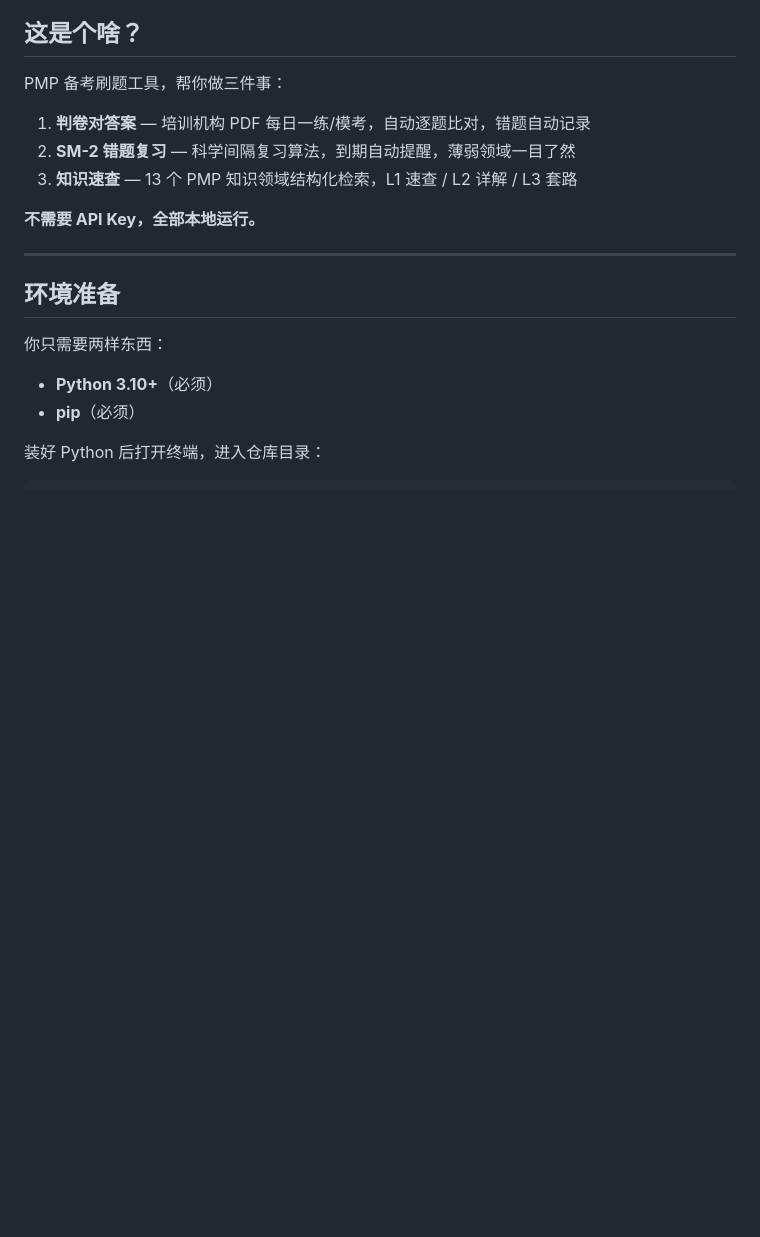
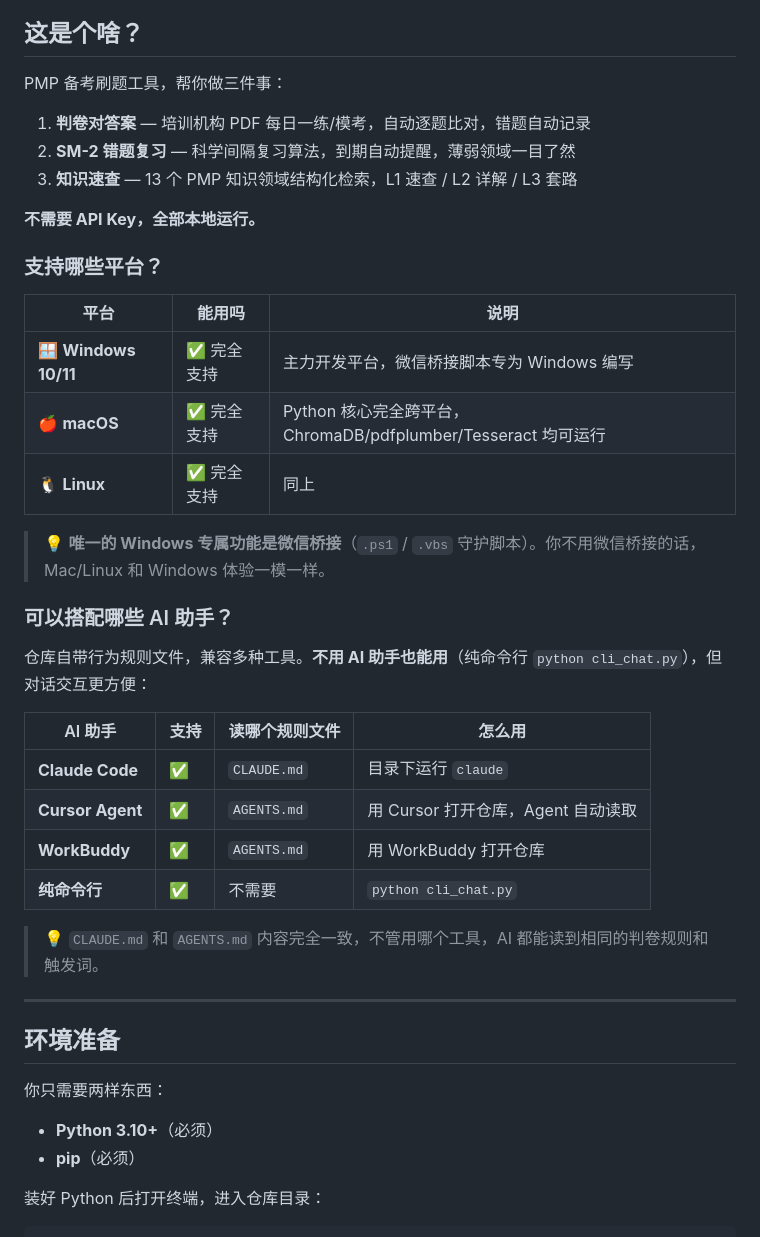
Before and after one commit to Lucile-ya/pmp-athena, a Markdown page: QUICKSTART.md, the part around the change. Drawn GitHub-style; blank space fills up the shorter version.

```diff
--- a/QUICKSTART.md
+++ b/QUICKSTART.md
@@ -11,6 +11,29 @@ PMP 备考刷题工具，帮你做三件事：
 3. **知识速查** — 13 个 PMP 知识领域结构化检索，L1 速查 / L2 详解 / L3 套路
 
 **不需要 API Key，全部本地运行。**
+
+### 支持哪些平台？
+
+| 平台 | 能用吗 | 说明 |
+|------|--------|------|
+| 🪟 **Windows 10/11** | ✅ 完全支持 | 主力开发平台，微信桥接脚本专为 Windows 编写 |
+| 🍎 **macOS** | ✅ 完全支持 | Python 核心完全跨平台，ChromaDB/pdfplumber/Tesseract 均可运行 |
+| 🐧 **Linux** | ✅ 完全支持 | 同上 |
+
+> 💡 **唯一的 Windows 专属功能是微信桥接**（`.ps1` / `.vbs` 守护脚本）。你不用微信桥接的话，Mac/Linux 和 Windows 体验一模一样。
+
+### 可以搭配哪些 AI 助手？
+
+仓库自带行为规则文件，兼容多种工具。**不用 AI 助手也能用**（纯命令行 `python cli_chat.py`），但对话交互更方便：
+
+| AI 助手 | 支持 | 读哪个规则文件 | 怎么用 |
+|---------|------|---------------|--------|
+| **Claude Code** | ✅ | `CLAUDE.md` | 目录下运行 `claude` |
+| **Cursor Agent** | ✅ | `AGENTS.md` | 用 Cursor 打开仓库，Agent 自动读取 |
+| **WorkBuddy** | ✅ | `AGENTS.md` | 用 WorkBuddy 打开仓库 |
+| **纯命令行** | ✅ | 不需要 | `python cli_chat.py` |
+
+> 💡 `CLAUDE.md` 和 `AGENTS.md` 内容完全一致，不管用哪个工具，AI 都能读到相同的判卷规则和触发词。
 
 ---
 
```
Also changed, not shown: docs/FAQ.md (+36 -1 lines).
